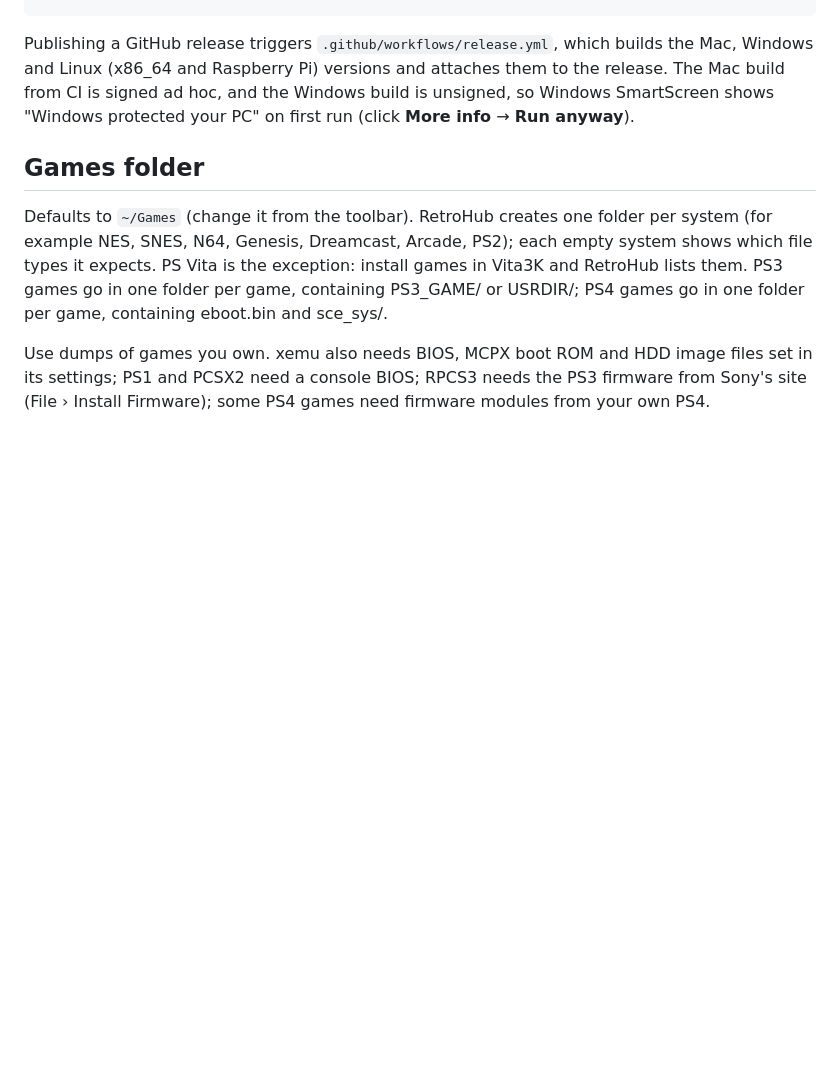
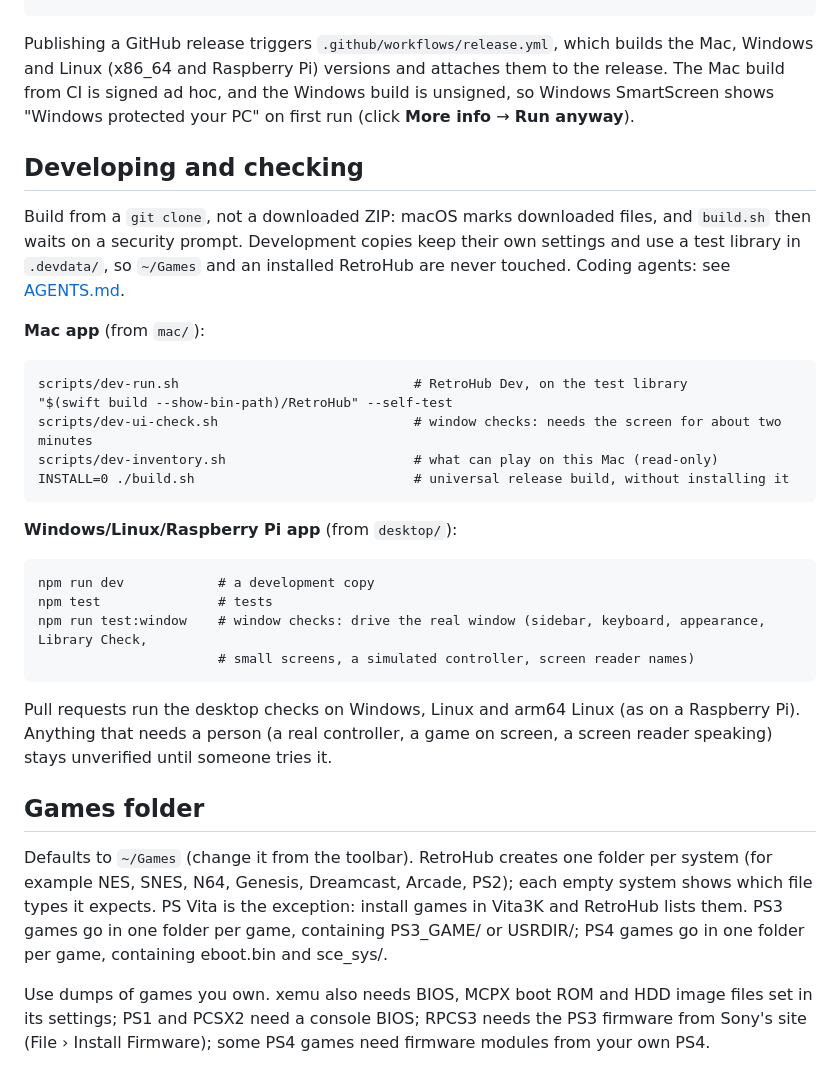
Before and after one commit to jbutler0831/RetroHub, a Markdown page: README.md, the part around one of its changes. Rendered like a GitHub page; blank space fills up the shorter version.

```diff
--- a/README.md
+++ b/README.md
@@ -68,6 +107,30 @@ the Mac, Windows and Linux (x86_64 and Raspberry Pi) versions and attaches them
 from CI is signed ad hoc, and the Windows build is unsigned, so Windows SmartScreen
 shows "Windows protected your PC" on first run (click **More info** → **Run anyway**).
 
+## Developing and checking
+
+Build from a `git clone`, not a downloaded ZIP: macOS marks downloaded files, and `build.sh` then waits on a security
+prompt. Development copies keep their own settings and use a test library in `.devdata/`, so `~/Games` and an
+installed RetroHub are never touched. Coding agents: see [AGENTS.md](AGENTS.md).
+
+**Mac app** (from `mac/`):
+
+    scripts/dev-run.sh                              # RetroHub Dev, on the test library
+    "$(swift build --show-bin-path)/RetroHub" --self-test
+    scripts/dev-ui-check.sh                         # window checks: needs the screen for about two minutes
+    scripts/dev-inventory.sh                        # what can play on this Mac (read-only)
+    INSTALL=0 ./build.sh                            # universal release build, without installing it
+
+**Windows/Linux/Raspberry Pi app** (from `desktop/`):
+
+    npm run dev            # a development copy
+    npm test               # tests
+    npm run test:window    # window checks: drive the real window (sidebar, keyboard, appearance, Library Check,
+                           # small screens, a simulated controller, screen reader names)
+
+Pull requests run the desktop checks on Windows, Linux and arm64 Linux (as on a Raspberry Pi). Anything that needs a
+person (a real controller, a game on screen, a screen reader speaking) stays unverified until someone tries it.
+
 ## Games folder
 
 Defaults to `~/Games` (change it from the toolbar). RetroHub creates one folder
```
Also changed, not shown: other parts of README.md (+39 -0 lines).
